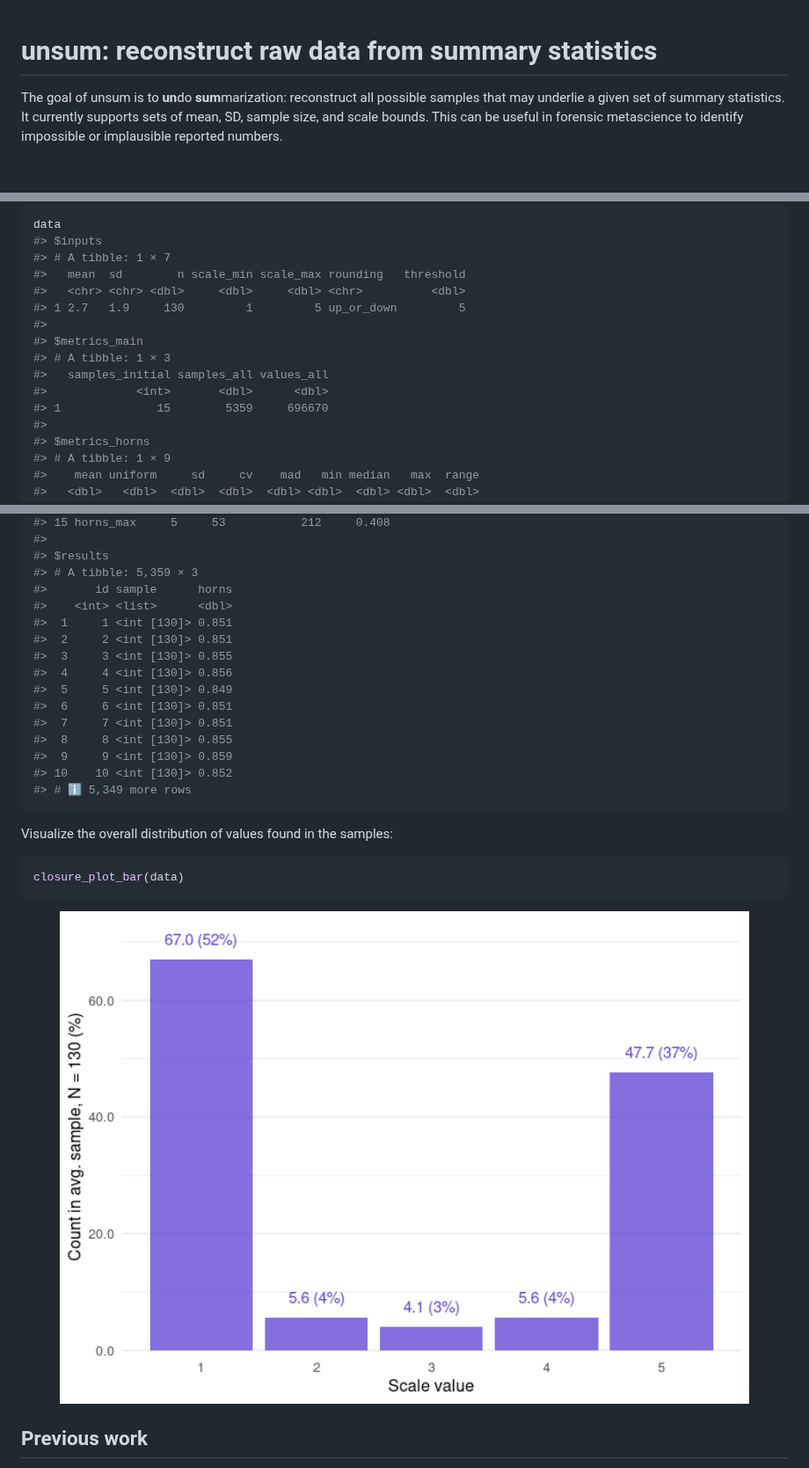
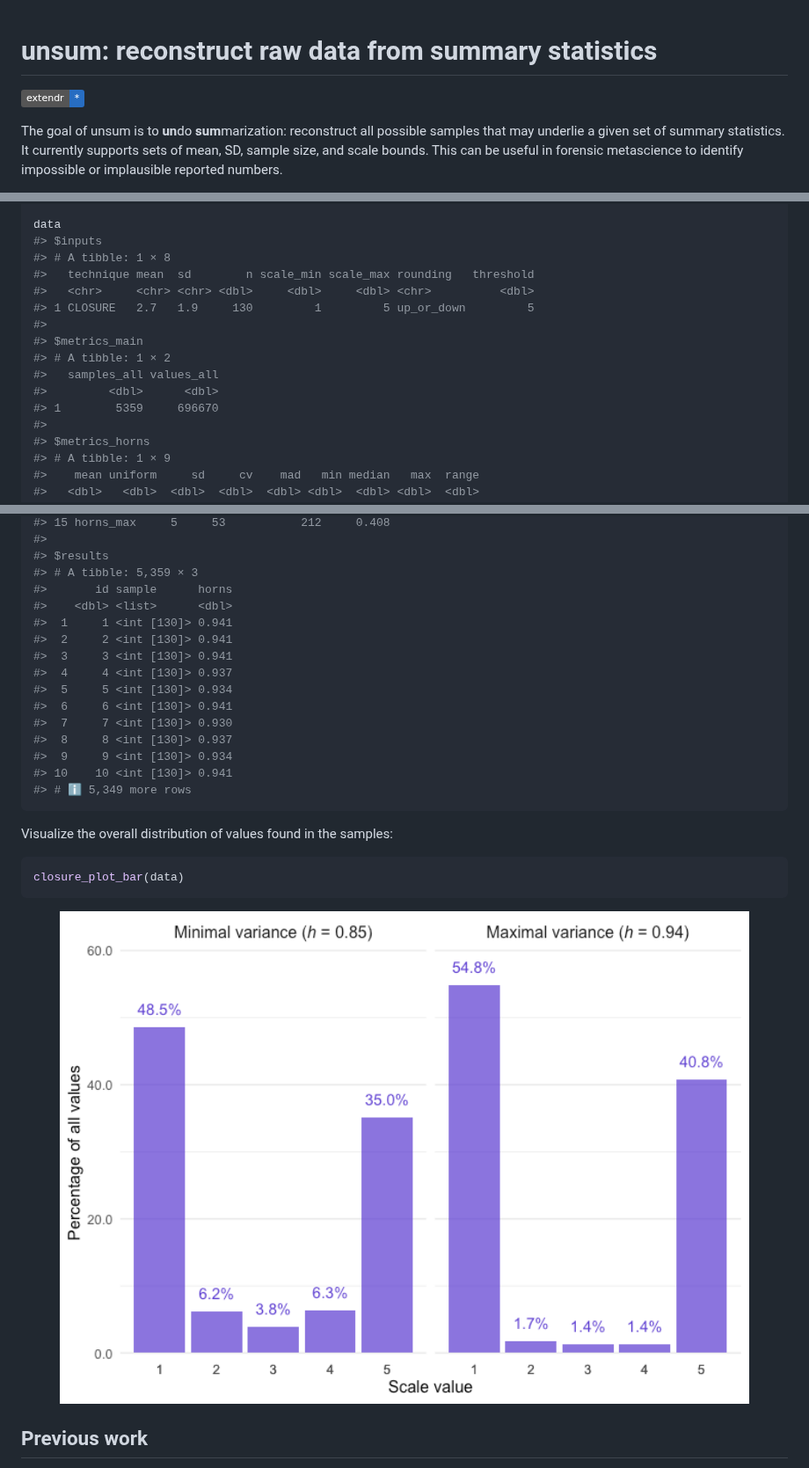
Before and after one commit to lhdjung/unsum, a Markdown page: README.md, 3 parts joined by grey strips. Shown at 88% size. Drawn GitHub-style; pictures changed too: man/figures/README-unnamed-chunk-3-1.png; badges without logos; blank space fills up the shorter version.

Commit message:
Update README.Rmd
* Including `rextendr::use_extendr_badge()`

````diff
--- a/README.md
+++ b/README.md
@@ -5,6 +5,7 @@
 
 <!-- badges: start -->
 
+[![extendr](https://img.shields.io/badge/extendr-*-276DC2)](https://extendr.github.io/extendr/extendr_api/)
 <!-- badges: end -->
 
 The goal of unsum is to **un**do **sum**marization: reconstruct all
@@ -58,16 +59,16 @@ data <- closure_generate(
 
 data
 #> $inputs
-#> # A tibble: 1 × 7
-#>   mean  sd        n scale_min scale_max rounding   threshold
-#>   <chr> <chr> <dbl>     <dbl>     <dbl> <chr>          <dbl>
-#> 1 2.7   1.9     130         1         5 up_or_down         5
+#> # A tibble: 1 × 8
+#>   technique mean  sd        n scale_min scale_max rounding   threshold
+#>   <chr>     <chr> <chr> <dbl>     <dbl>     <dbl> <chr>          <dbl>
+#> 1 CLOSURE   2.7   1.9     130         1         5 up_or_down         5
 #>
 #> $metrics_main
-#> # A tibble: 1 × 3
-#>   samples_initial samples_all values_all
-#>             <int>       <dbl>      <dbl>
-#> 1              15        5359     696670
+#> # A tibble: 1 × 2
+#>   samples_all values_all
+#>         <dbl>      <dbl>
+#> 1        5359     696670
 #>
 #> $metrics_horns
 #> # A tibble: 1 × 9
@@ -98,17 +99,17 @@ data
 #> $results
 #> # A tibble: 5,359 × 3
 #>       id sample      horns
-#>    <int> <list>      <dbl>
-#>  1     1 <int [130]> 0.851
-#>  2     2 <int [130]> 0.851
-#>  3     3 <int [130]> 0.855
-#>  4     4 <int [130]> 0.856
-#>  5     5 <int [130]> 0.849
-#>  6     6 <int [130]> 0.851
-#>  7     7 <int [130]> 0.851
-#>  8     8 <int [130]> 0.855
-#>  9     9 <int [130]> 0.859
-#> 10    10 <int [130]> 0.852
+#>    <dbl> <list>      <dbl>
+#>  1     1 <int [130]> 0.941
+#>  2     2 <int [130]> 0.941
+#>  3     3 <int [130]> 0.941
+#>  4     4 <int [130]> 0.937
+#>  5     5 <int [130]> 0.934
+#>  6     6 <int [130]> 0.941
+#>  7     7 <int [130]> 0.930
+#>  8     8 <int [130]> 0.937
+#>  9     9 <int [130]> 0.934
+#> 10    10 <int [130]> 0.941
 #> # ℹ 5,349 more rows
 ```
 
````
Also changed, not shown: 1 other file.
